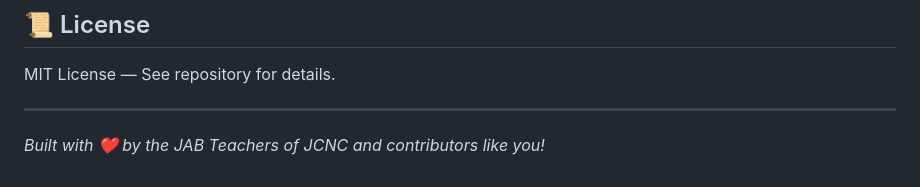
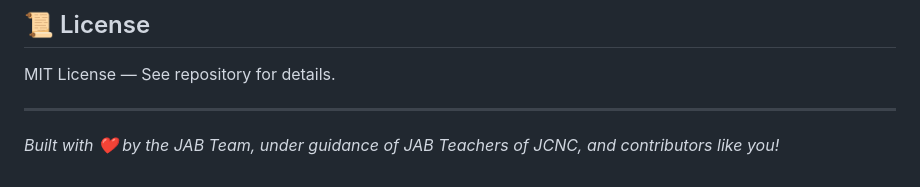
Before and after one commit to absolute-zerokelvin/JAB, a Markdown page: README.md, the part around the change. Rendered like a GitHub page.

Commit message:
Update credit line to JAB Team under guidance of teachers

```diff
--- a/README.md
+++ b/README.md
@@ -77,4 +77,4 @@ MIT License — See repository for details.
 
 ---
 
-*Built with ❤️ by the JAB Teachers of JCNC and contributors like you!*
+*Built with ❤️ by the JAB Team, under guidance of JAB Teachers of JCNC, and contributors like you!*
```
